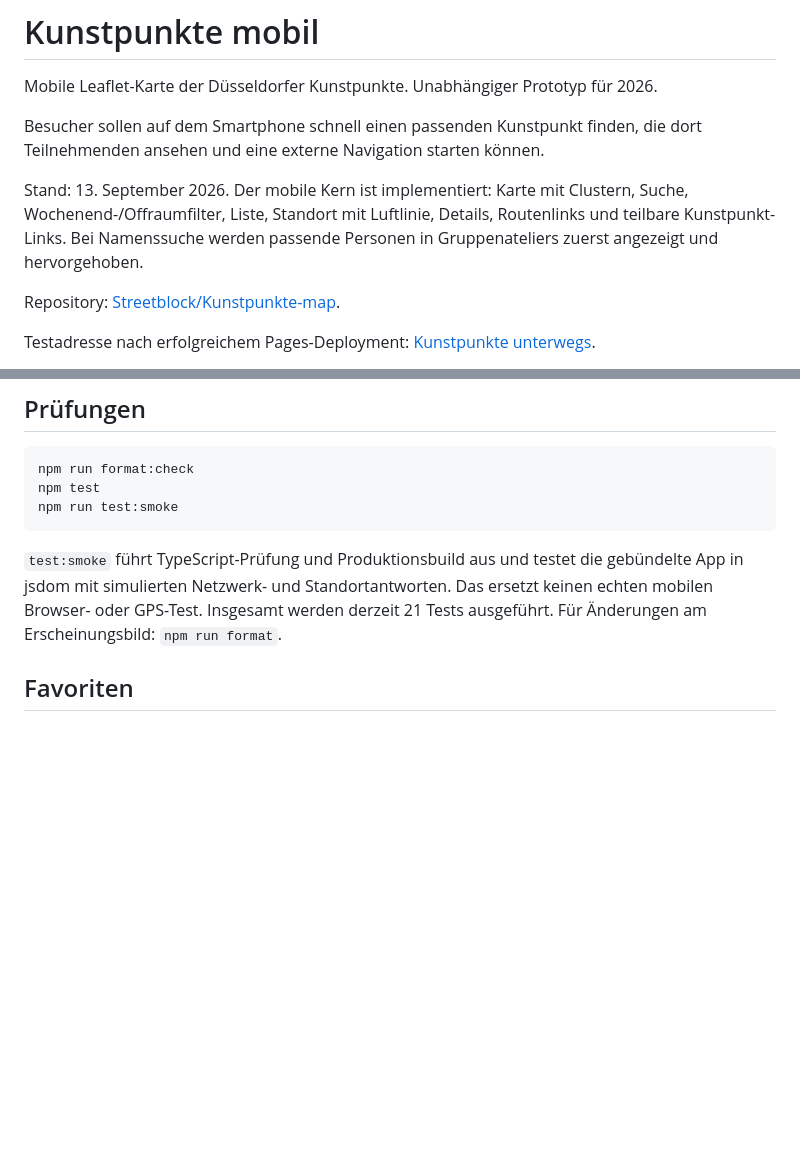
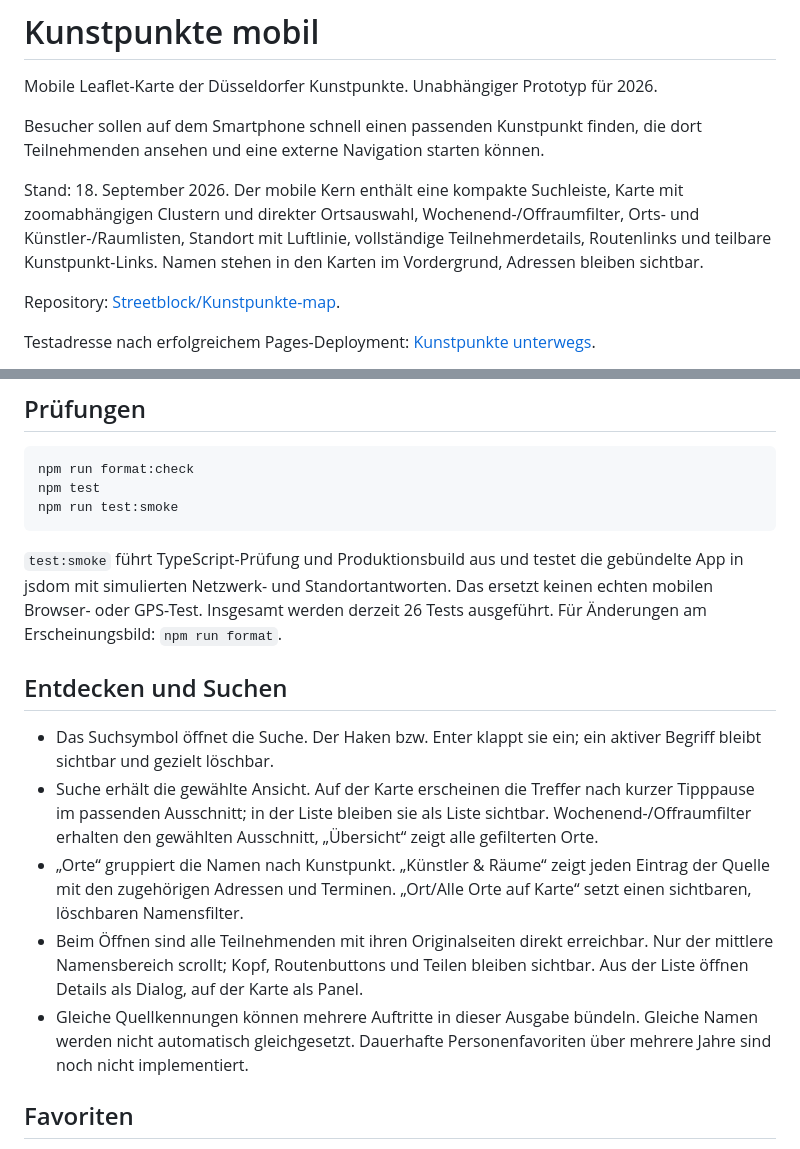
Before and after one commit to Streetblock/Kunstpunkte-map, a Markdown page: README.md, 2 parts joined by grey strips. GitHub-like rendering; blank space fills up the shorter version.

````diff
--- a/README.md
+++ b/README.md
@@ -4,7 +4,7 @@ Mobile Leaflet-Karte der Düsseldorfer Kunstpunkte. Unabhängiger Prototyp für
 
 Besucher sollen auf dem Smartphone schnell einen passenden Kunstpunkt finden, die dort Teilnehmenden ansehen und eine externe Navigation starten können.
 
-Stand: 13. September 2026. Der mobile Kern ist implementiert: Karte mit Clustern, Suche, Wochenend-/Offraumfilter, Liste, Standort mit Luftlinie, Details, Routenlinks und teilbare Kunstpunkt-Links. Bei Namenssuche werden passende Personen in Gruppenateliers zuerst angezeigt und hervorgehoben.
+Stand: 18. September 2026. Der mobile Kern enthält eine kompakte Suchleiste, Karte mit zoomabhängigen Clustern und direkter Ortsauswahl, Wochenend-/Offraumfilter, Orts- und Künstler-/Raumlisten, Standort mit Luftlinie, vollständige Teilnehmerdetails, Routenlinks und teilbare Kunstpunkt-Links. Namen stehen in den Karten im Vordergrund, Adressen bleiben sichtbar.
 
 Repository: [Streetblock/Kunstpunkte-map](https://github.com/Streetblock/Kunstpunkte-map).
 
@@ -36,7 +36,15 @@ npm test
 npm run test:smoke
 ```
 
-`test:smoke` führt TypeScript-Prüfung und Produktionsbuild aus und testet die gebündelte App in jsdom mit simulierten Netzwerk- und Standortantworten. Das ersetzt keinen echten mobilen Browser- oder GPS-Test. Insgesamt werden derzeit 21 Tests ausgeführt. Für Änderungen am Erscheinungsbild: `npm run format`.
+`test:smoke` führt TypeScript-Prüfung und Produktionsbuild aus und testet die gebündelte App in jsdom mit simulierten Netzwerk- und Standortantworten. Das ersetzt keinen echten mobilen Browser- oder GPS-Test. Insgesamt werden derzeit 26 Tests ausgeführt. Für Änderungen am Erscheinungsbild: `npm run format`.
+
+## Entdecken und Suchen
+
+- Das Suchsymbol öffnet die Suche. Der Haken bzw. Enter klappt sie ein; ein aktiver Begriff bleibt sichtbar und gezielt löschbar.
+- Suche erhält die gewählte Ansicht. Auf der Karte erscheinen die Treffer nach kurzer Tipppause im passenden Ausschnitt; in der Liste bleiben sie als Liste sichtbar. Wochenend-/Offraumfilter erhalten den gewählten Ausschnitt, „Übersicht“ zeigt alle gefilterten Orte.
+- „Orte“ gruppiert die Namen nach Kunstpunkt. „Künstler & Räume“ zeigt jeden Eintrag der Quelle mit den zugehörigen Adressen und Terminen. „Ort/Alle Orte auf Karte“ setzt einen sichtbaren, löschbaren Namensfilter.
+- Beim Öffnen sind alle Teilnehmenden mit ihren Originalseiten direkt erreichbar. Nur der mittlere Namensbereich scrollt; Kopf, Routenbuttons und Teilen bleiben sichtbar. Aus der Liste öffnen Details als Dialog, auf der Karte als Panel.
+- Gleiche Quellkennungen können mehrere Auftritte in dieser Ausgabe bündeln. Gleiche Namen werden nicht automatisch gleichgesetzt. Dauerhafte Personenfavoriten über mehrere Jahre sind noch nicht implementiert.
 
 ## Favoriten
 
````
Also changed, not shown: docs/ABNAHME.md (+17 -0 lines), docs/ROADMAP.md (+4 -0 lines).
